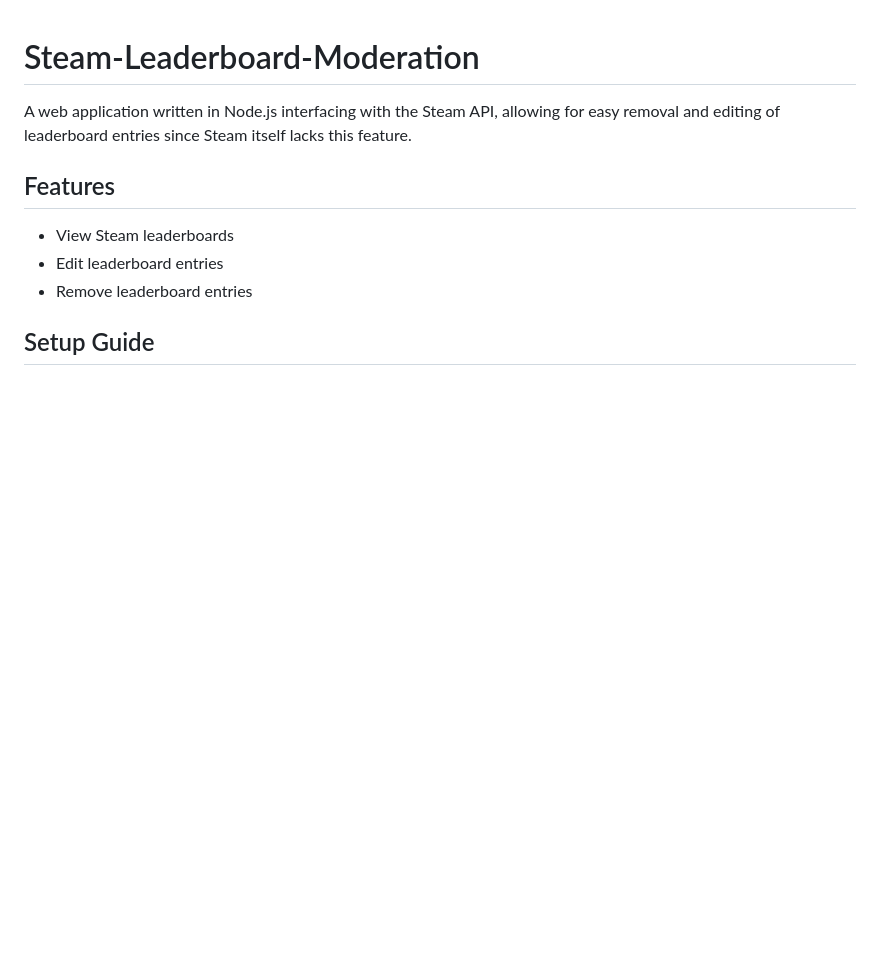
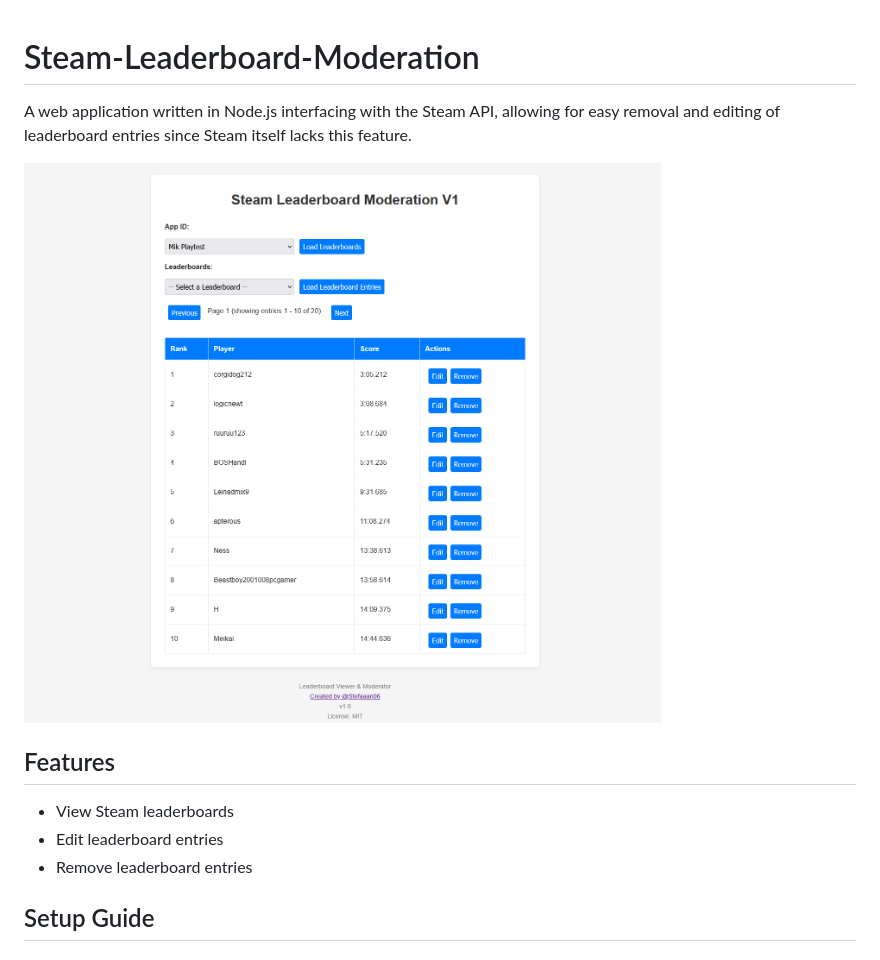
Before and after one commit to Stefaaan06/Steam-Leaderboard-Moderation, a Markdown page: README.md, the part around the change. GitHub-like rendering; pictures changed too: img/showcase.png (added); blank space fills up the shorter version.

Commit message:
Added Showcase Image

```diff
--- a/README.md
+++ b/README.md
@@ -1,6 +1,8 @@
 # Steam-Leaderboard-Moderation
 
 A web application written in Node.js interfacing with the Steam API, allowing for easy removal and editing of leaderboard entries since Steam itself lacks this feature.
+
+![showcase.png](img/showcase.png)
 ## Features
 
 - View Steam leaderboards
```
